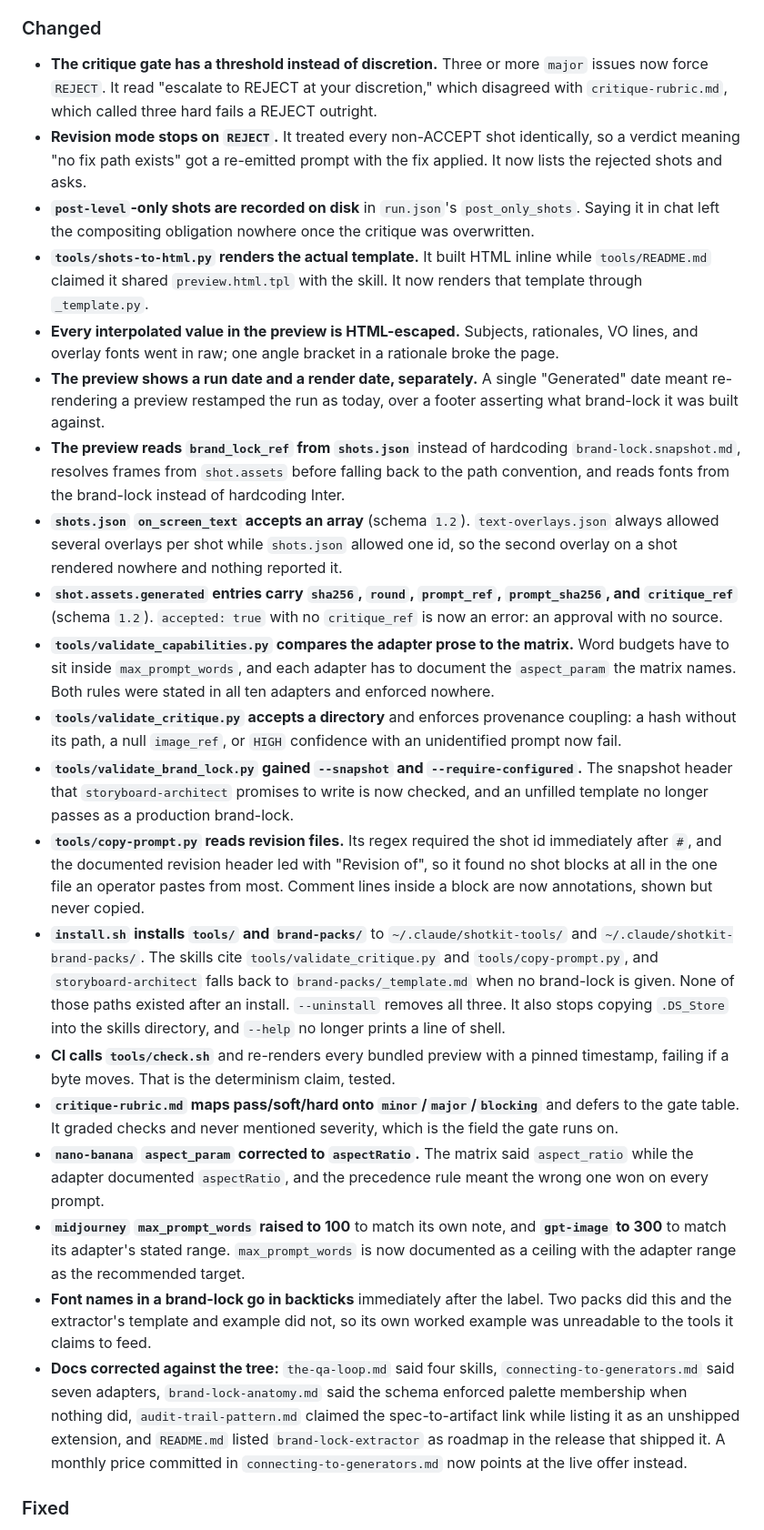
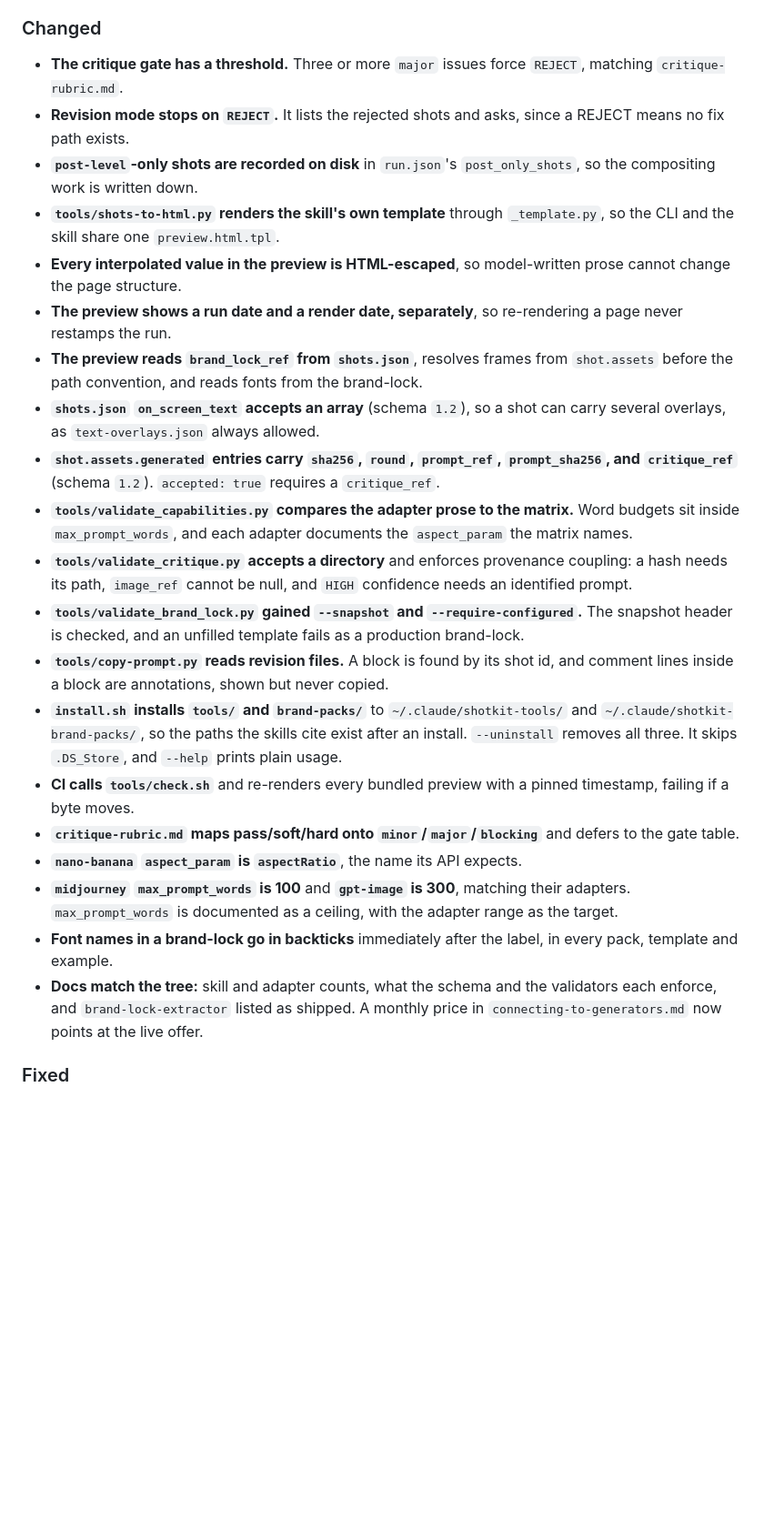
Before and after one commit to whystrohm/shotkit, a Markdown page: CHANGELOG.md, the part around one of its changes. Shown at 91% size. Drawn GitHub-style; blank space fills up the shorter version.

```diff
--- a/CHANGELOG.md
+++ b/CHANGELOG.md
@@ -140,68 +130,47 @@ changed after you hashed it. Recompute that hash.
 
 ### Changed
 
-- **The critique gate has a threshold instead of discretion.** Three or more `major` issues now
-  force `REJECT`. It read "escalate to REJECT at your discretion," which disagreed with
-  `critique-rubric.md`, which called three hard fails a REJECT outright.
-- **Revision mode stops on `REJECT`.** It treated every non-ACCEPT shot identically, so a verdict
-  meaning "no fix path exists" got a re-emitted prompt with the fix applied. It now lists the
-  rejected shots and asks.
-- **`post-level`-only shots are recorded on disk** in `run.json`'s `post_only_shots`. Saying it in
-  chat left the compositing obligation nowhere once the critique was overwritten.
-- **`tools/shots-to-html.py` renders the actual template.** It built HTML inline while
-  `tools/README.md` claimed it shared `preview.html.tpl` with the skill. It now renders that
-  template through `_template.py`.
-- **Every interpolated value in the preview is HTML-escaped.** Subjects, rationales, VO lines,
-  and overlay fonts went in raw; one angle bracket in a rationale broke the page.
-- **The preview shows a run date and a render date, separately.** A single "Generated" date meant
-  re-rendering a preview restamped the run as today, over a footer asserting what brand-lock it
-  was built against.
-- **The preview reads `brand_lock_ref` from `shots.json`** instead of hardcoding
-  `brand-lock.snapshot.md`, resolves frames from `shot.assets` before falling back to the path
-  convention, and reads fonts from the brand-lock instead of hardcoding Inter.
-- **`shots.json` `on_screen_text` accepts an array** (schema `1.2`). `text-overlays.json` always
-  allowed several overlays per shot while `shots.json` allowed one id, so the second overlay on a
-  shot rendered nowhere and nothing reported it.
+- **The critique gate has a threshold.** Three or more `major` issues force `REJECT`, matching
+  `critique-rubric.md`.
+- **Revision mode stops on `REJECT`.** It lists the rejected shots and asks, since a REJECT
+  means no fix path exists.
+- **`post-level`-only shots are recorded on disk** in `run.json`'s `post_only_shots`, so the
+  compositing work is written down.
+- **`tools/shots-to-html.py` renders the skill's own template** through `_template.py`, so the
+  CLI and the skill share one `preview.html.tpl`.
+- **Every interpolated value in the preview is HTML-escaped**, so model-written prose cannot
+  change the page structure.
+- **The preview shows a run date and a render date, separately**, so re-rendering a page never
+  restamps the run.
+- **The preview reads `brand_lock_ref` from `shots.json`**, resolves frames from `shot.assets`
+  before the path convention, and reads fonts from the brand-lock.
+- **`shots.json` `on_screen_text` accepts an array** (schema `1.2`), so a shot can carry several
+  overlays, as `text-overlays.json` always allowed.
 - **`shot.assets.generated` entries carry `sha256`, `round`, `prompt_ref`, `prompt_sha256`, and
-  `critique_ref`** (schema `1.2`). `accepted: true` with no `critique_ref` is now an error: an
-  approval with no source.
-- **`tools/validate_capabilities.py` compares the adapter prose to the matrix.** Word budgets have
-  to sit inside `max_prompt_words`, and each adapter has to document the `aspect_param` the matrix
-  names. Both rules were stated in all ten adapters and enforced nowhere.
+  `critique_ref`** (schema `1.2`). `accepted: true` requires a `critique_ref`.
+- **`tools/validate_capabilities.py` compares the adapter prose to the matrix.** Word budgets
+  sit inside `max_prompt_words`, and each adapter documents the `aspect_param` the matrix names.
 - **`tools/validate_critique.py` accepts a directory** and enforces provenance coupling: a hash
-  without its path, a null `image_ref`, or `HIGH` confidence with an unidentified prompt now fail.
-- **`tools/validate_brand_lock.py` gained `--snapshot` and `--require-configured`.** The snapshot
-  header that `storyboard-architect` promises to write is now checked, and an unfilled template no
-  longer passes as a production brand-lock.
-- **`tools/copy-prompt.py` reads revision files.** Its regex required the shot id immediately
-  after `#`, and the documented revision header led with "Revision of", so it found no shot blocks
-  at all in the one file an operator pastes from most. Comment lines inside a block are now
-  annotations, shown but never copied.
+  needs its path, `image_ref` cannot be null, and `HIGH` confidence needs an identified prompt.
+- **`tools/validate_brand_lock.py` gained `--snapshot` and `--require-configured`.** The
+  snapshot header is checked, and an unfilled template fails as a production brand-lock.
+- **`tools/copy-prompt.py` reads revision files.** A block is found by its shot id, and comment
+  lines inside a block are annotations, shown but never copied.
 - **`install.sh` installs `tools/` and `brand-packs/`** to `~/.claude/shotkit-tools/` and
-  `~/.claude/shotkit-brand-packs/`. The skills cite `tools/validate_critique.py` and
-  `tools/copy-prompt.py`, and `storyboard-architect` falls back to `brand-packs/_template.md`
-  when no brand-lock is given. None of those paths existed after an install. `--uninstall`
-  removes all three. It also stops copying `.DS_Store` into the skills directory, and `--help`
-  no longer prints a line of shell.
+  `~/.claude/shotkit-brand-packs/`, so the paths the skills cite exist after an install.
+  `--uninstall` removes all three. It skips `.DS_Store`, and `--help` prints plain usage.
 - **CI calls `tools/check.sh`** and re-renders every bundled preview with a pinned timestamp,
-  failing if a byte moves. That is the determinism claim, tested.
+  failing if a byte moves.
 - **`critique-rubric.md` maps pass/soft/hard onto `minor`/`major`/`blocking`** and defers to the
-  gate table. It graded checks and never mentioned severity, which is the field the gate runs on.
-- **`nano-banana` `aspect_param` corrected to `aspectRatio`.** The matrix said `aspect_ratio`
-  while the adapter documented `aspectRatio`, and the precedence rule meant the wrong one won on
-  every prompt.
-- **`midjourney` `max_prompt_words` raised to 100** to match its own note, and **`gpt-image` to
-  300** to match its adapter's stated range. `max_prompt_words` is now documented as a ceiling
-  with the adapter range as the recommended target.
-- **Font names in a brand-lock go in backticks** immediately after the label. Two packs did this
-  and the extractor's template and example did not, so its own worked example was unreadable to
-  the tools it claims to feed.
-- **Docs corrected against the tree:** `the-qa-loop.md` said four skills, `connecting-to-generators.md`
-  said seven adapters, `brand-lock-anatomy.md` said the schema enforced palette membership when
-  nothing did, `audit-trail-pattern.md` claimed the spec-to-artifact link while listing it as an
-  unshipped extension, and `README.md` listed `brand-lock-extractor` as roadmap in the release
-  that shipped it. A monthly price committed in `connecting-to-generators.md` now points at the
-  live offer instead.
+  gate table.
+- **`nano-banana` `aspect_param` is `aspectRatio`**, the name its API expects.
+- **`midjourney` `max_prompt_words` is 100** and **`gpt-image` is 300**, matching their adapters.
+  `max_prompt_words` is documented as a ceiling, with the adapter range as the target.
+- **Font names in a brand-lock go in backticks** immediately after the label, in every pack,
+  template and example.
+- **Docs match the tree:** skill and adapter counts, what the schema and the validators each
+  enforce, and `brand-lock-extractor` listed as shipped. A monthly price in
+  `connecting-to-generators.md` now points at the live offer.
 
 ### Fixed
 
```
Also changed, not shown: other parts of CHANGELOG.md (+55 -75 lines), docs/releases/v3.0.0.md (+10 -7 lines).
